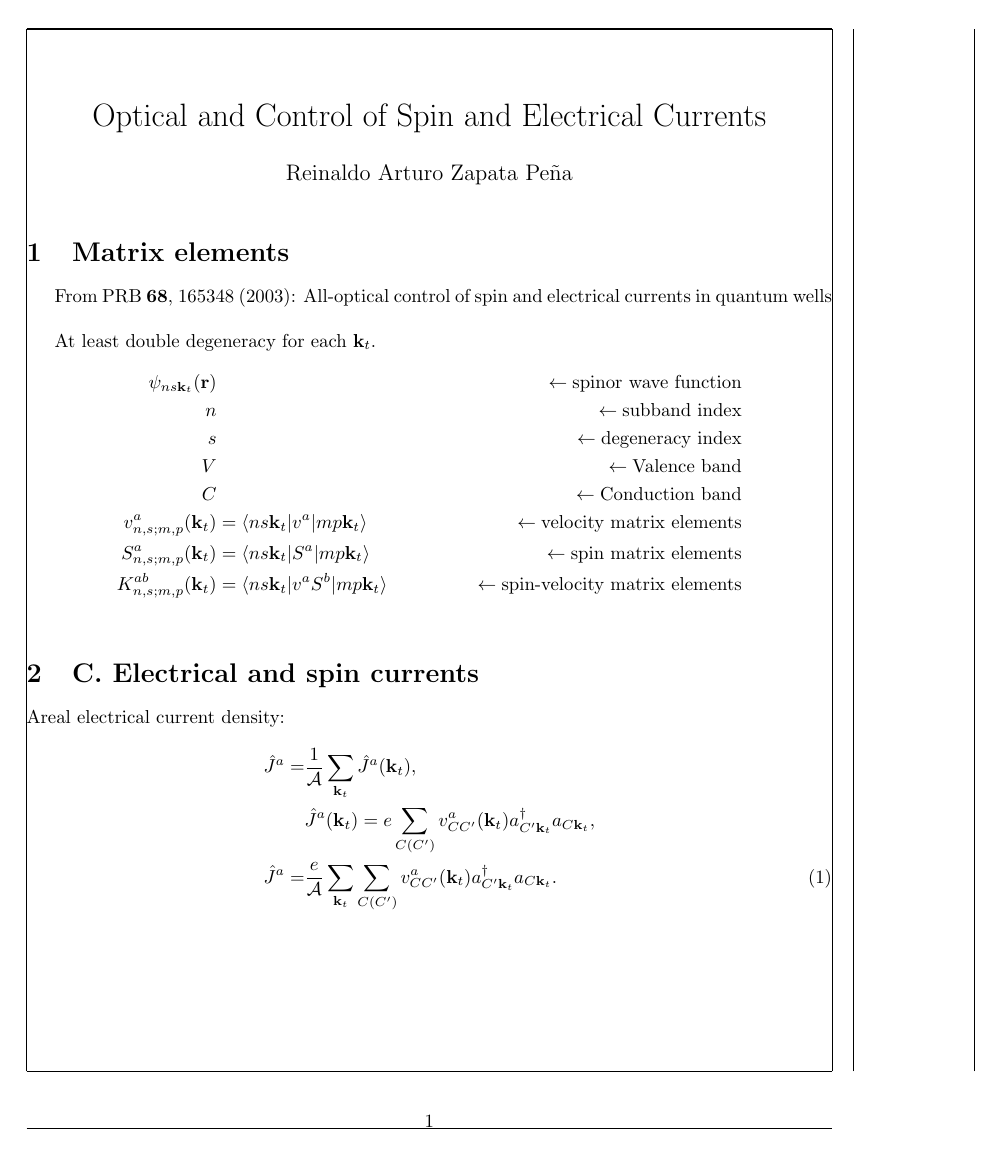
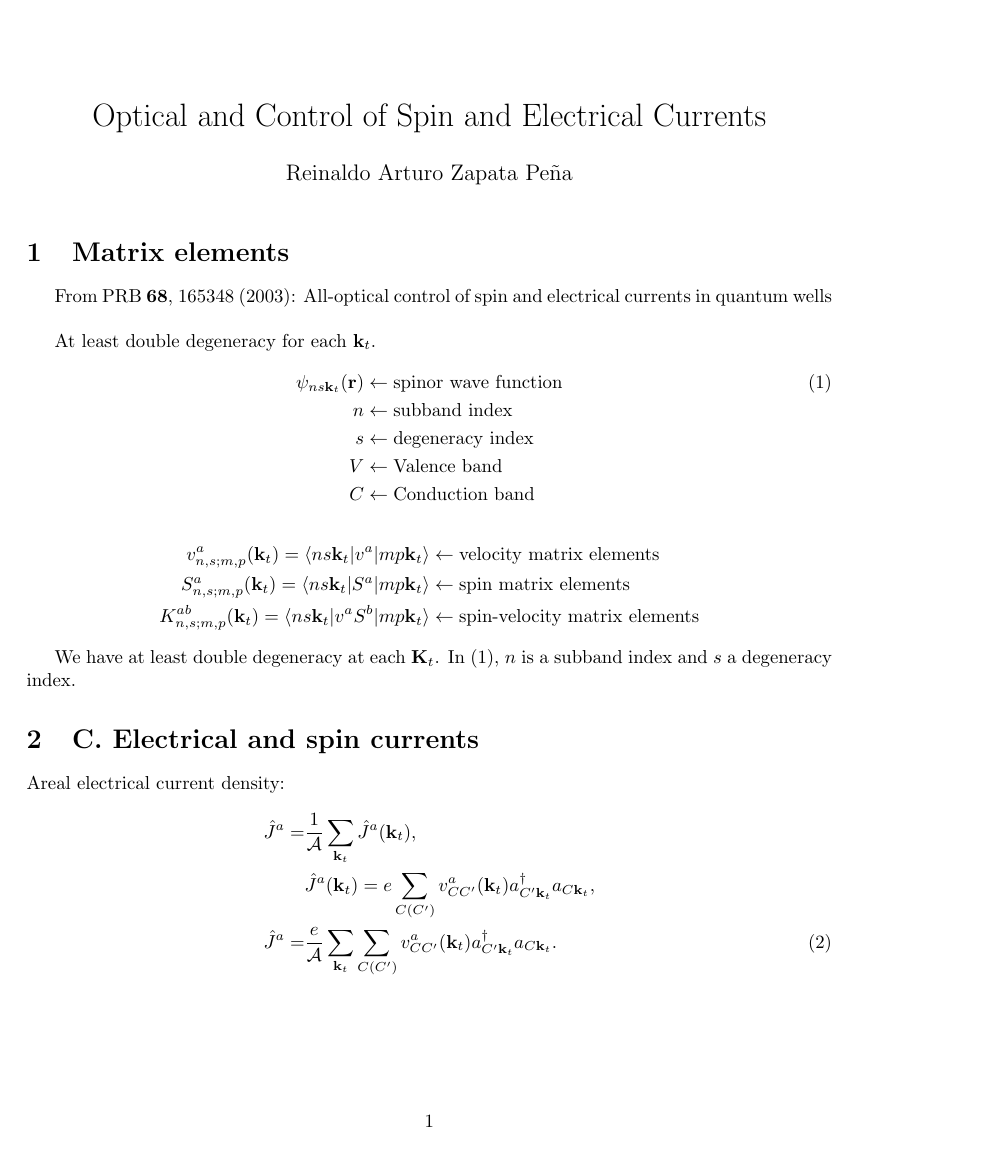
Before and after one commit to reinaldo-z/spin_current_injection, a LaTeX document (spin_current_injection.tex): page 1 of 3. Compiled offline with pdfLaTeX.

Commit message:
going home

```diff
--- a/spin_current_injection.tex
+++ b/spin_current_injection.tex
@@ -1,7 +1,7 @@
 \documentclass{article}
 \usepackage{amsmath}
 \usepackage{fullpage}
-\usepackage[showframe]{geometry}
+\usepackage[]{geometry}
 
 \title{Optical and Control of Spin and Electrical Currents}
 \author{Reinaldo Arturo Zapata Pe\~na}
@@ -20,21 +20,23 @@ currents in quantum wells
 \\
 
 At least double degeneracy for each $\mathbf{k}_{t}$.
+\begin{align}
+\psi_{ns\mathbf{k}_{t}}(\mathbf{r})  & \leftarrow \text{spinor wave function} \label{eq:sp_wavefunc} \\
+n & \leftarrow  \text{subband index} \nonumber \\
+s & \leftarrow  \text{degeneracy index} \nonumber \\
+V & \leftarrow  \text{Valence band} \nonumber \\
+C & \leftarrow  \text{Conduction band} \nonumber
+\end{align}
 \begin{align*}
-\psi_{ns\mathbf{k}_{t}}(\mathbf{r})  && \leftarrow \text{spinor wave function}\\
-n && \leftarrow  \text{subband index} \\
-s && \leftarrow  \text{degeneracy index} \\
-V && \leftarrow  \text{Valence band} \\
-C && \leftarrow  \text{Conduction band} \\
-v_{n,s;m,p}^{a}(\mathbf{k}_{t}) &= \langle ns\mathbf{k}_{t} | v^{a} |
+v_{n,s;m,p}^{a}(\mathbf{k}_{t}) = \langle ns\mathbf{k}_{t} | v^{a} |
 mp\mathbf{k}_{t} \rangle & \leftarrow \text{velocity matrix elements}\\
-S_{n,s;m,p}^{a}(\mathbf{k}_{t}) &= \langle ns\mathbf{k}_{t} | S^{a} |
+S_{n,s;m,p}^{a}(\mathbf{k}_{t}) = \langle ns\mathbf{k}_{t} | S^{a} |
 mp\mathbf{k}_{t} \rangle & \leftarrow \text{spin matrix elements}\\
-K_{n,s;m,p}^{ab}(\mathbf{k}_{t})&= \langle ns\mathbf{k}_{t} | v^{a}S^{b} |
-mp\mathbf{k}_{t} \rangle & \leftarrow \text{spin-velocity matrix elements}\\
+K_{n,s;m,p}^{ab}(\mathbf{k}_{t})= \langle ns\mathbf{k}_{t} | v^{a}S^{b} |
+mp\mathbf{k}_{t} \rangle & \leftarrow \text{spin-velocity matrix elements}
 \end{align*}
 
-
+We have at least double degeneracy at each $\mathbf{K}_{t}$. In \eqref{eq:sp_wavefunc}, $n$ is a subband index and $s$ a degeneracy index.
 
 % From PRB \textbf{76}, 205113 (2007): Full band structure LDA and $\mathbf{k}
 % \cdot \mathbf{p}$ calculations of optical spin-injection
```
